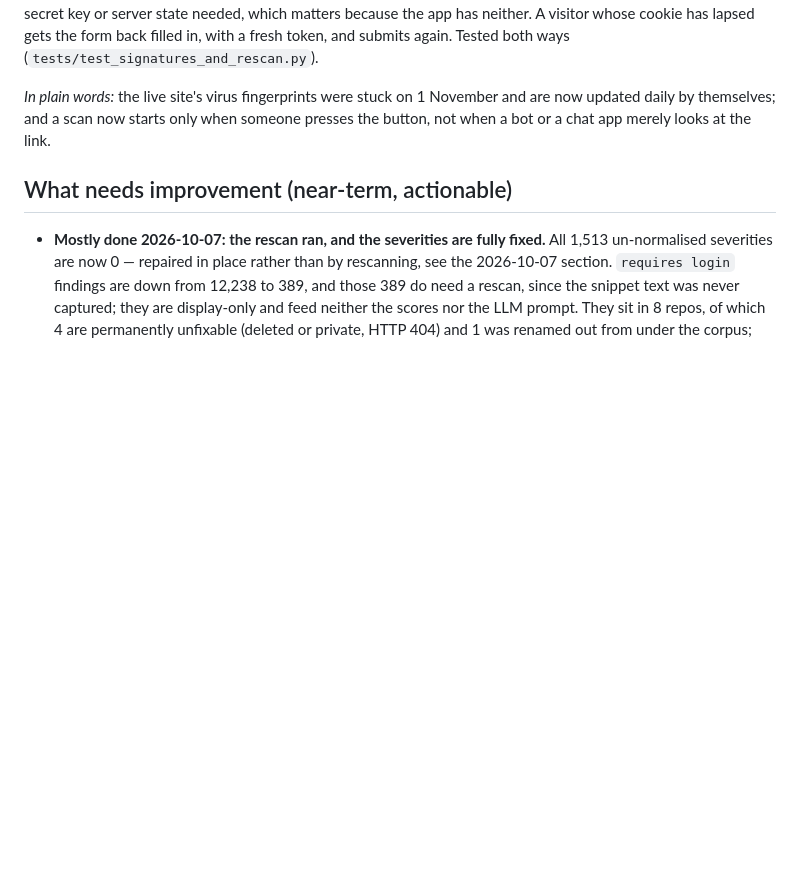
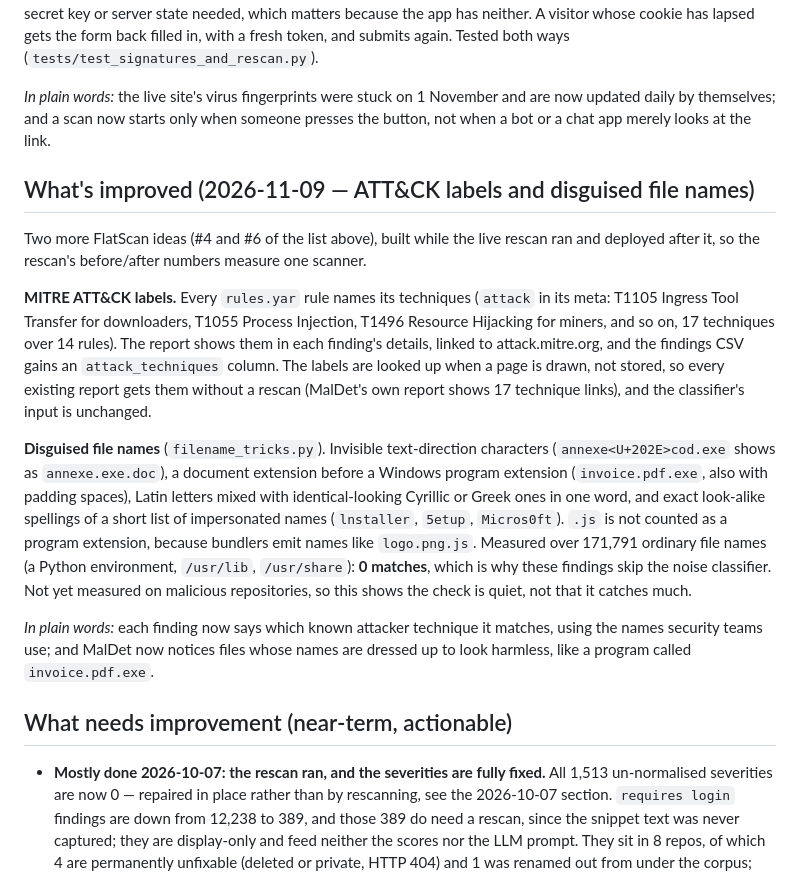
Before and after one commit to Skidotus/maldet, a Markdown page: NOTES.md, the part around the change. Rendered like a GitHub page; blank space fills up the shorter version.

Commit message:
Document ATT&CK labels and the disguised-name check
CLAUDE.md describes both in the pipeline; NOTES records what each does, the 0-in-171,791 measurement, and that the name check is not yet measured on malicious repositories.

```diff
--- a/NOTES.md
+++ b/NOTES.md
@@ -1055,6 +1055,34 @@ both ways (`tests/test_signatures_and_rescan.py`).
 now updated daily by themselves; and a scan now starts only when someone presses the
 button, not when a bot or a chat app merely looks at the link.
 
+## What's improved (2026-11-09 — ATT&CK labels and disguised file names)
+
+Two more FlatScan ideas (#4 and #6 of the list above), built while the live rescan ran
+and deployed after it, so the rescan's before/after numbers measure one scanner.
+
+**MITRE ATT&CK labels.** Every `rules.yar` rule names its techniques (`attack` in its
+meta: T1105 Ingress Tool Transfer for downloaders, T1055 Process Injection, T1496
+Resource Hijacking for miners, and so on, 17 techniques over 14 rules). The report shows
+them in each finding's details, linked to attack.mitre.org, and the findings CSV gains an
+`attack_techniques` column. The labels are looked up when a page is drawn, not stored,
+so every existing report gets them without a rescan (MalDet's own report shows 17
+technique links), and the classifier's input is unchanged.
+
+**Disguised file names** (`filename_tricks.py`). Invisible text-direction characters
+(`annexe<U+202E>cod.exe` shows as `annexe.exe.doc`), a document extension before a
+Windows program extension (`invoice.pdf.exe`, also with padding spaces), Latin letters
+mixed with identical-looking Cyrillic or Greek ones in one word, and exact look-alike
+spellings of a short list of impersonated names (`lnstaller`, `5etup`, `Micros0ft`).
+`.js` is not counted as a program extension, because bundlers emit names like
+`logo.png.js`. Measured over 171,791 ordinary file names (a Python environment,
+`/usr/lib`, `/usr/share`): **0 matches**, which is why these findings skip the noise
+classifier. Not yet measured on malicious repositories, so this shows the check is
+quiet, not that it catches much.
+
+*In plain words:* each finding now says which known attacker technique it matches, using
+the names security teams use; and MalDet now notices files whose names are dressed up to
+look harmless, like a program called `invoice.pdf.exe`.
+
 ## What needs improvement (near-term, actionable)
 
 - **Mostly done 2026-10-07: the rescan ran, and the severities are fully
```
Also changed, not shown: CLAUDE.md (+14 -0 lines).
